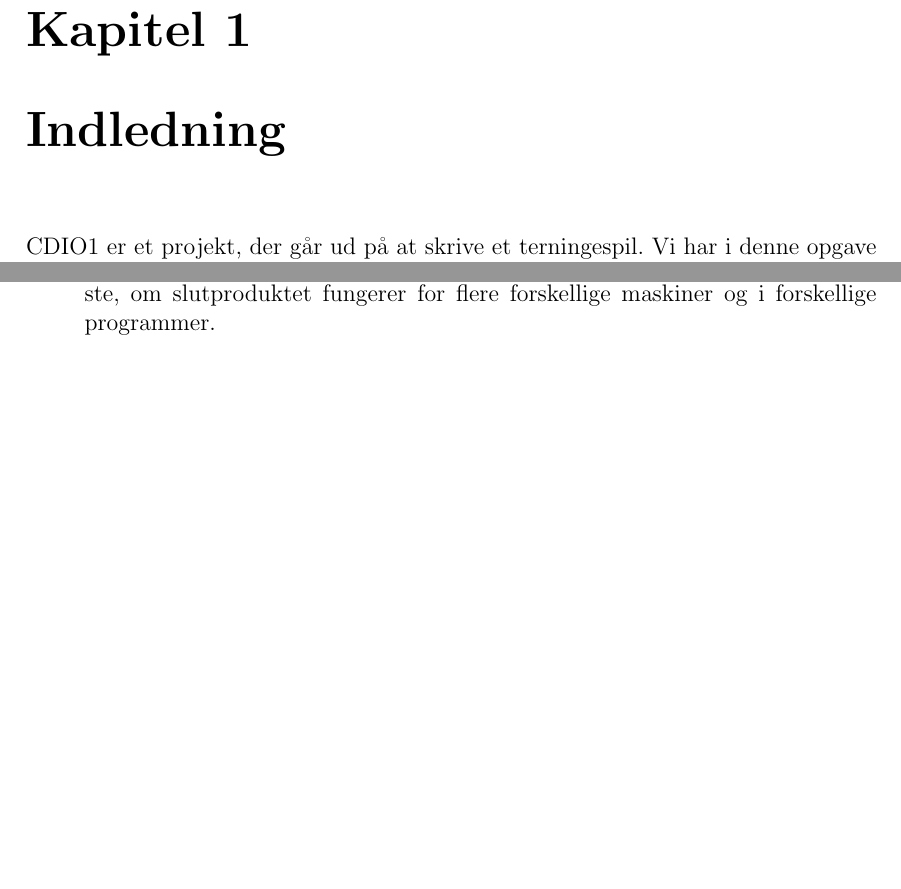
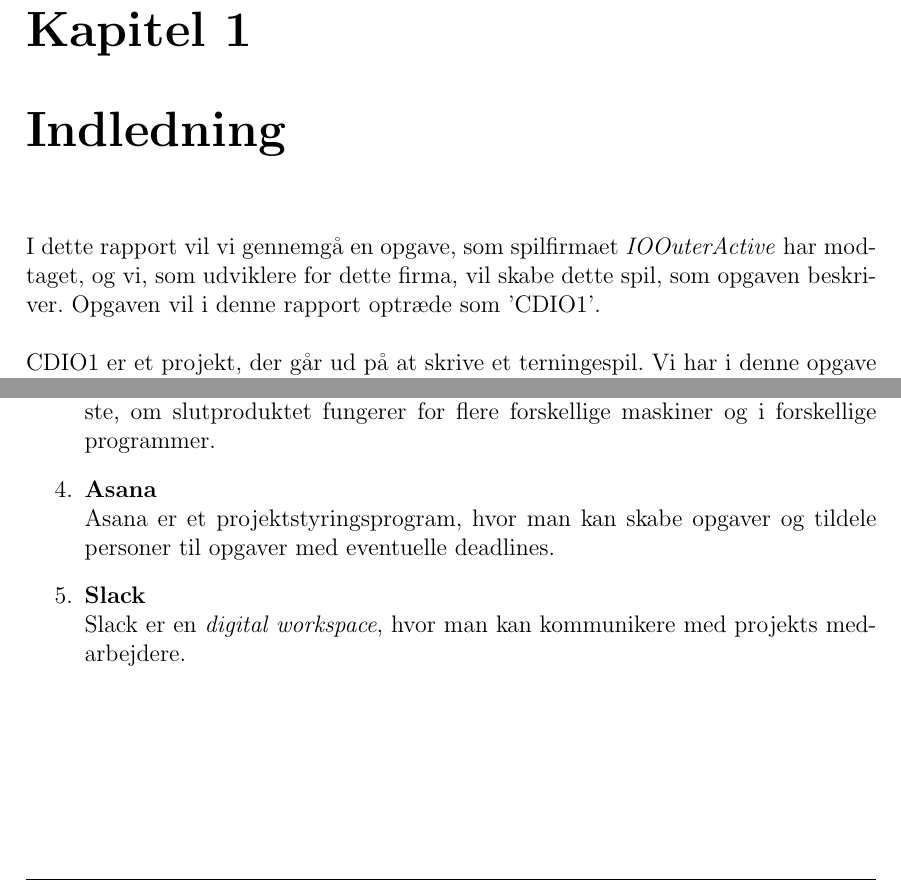
Before and after one commit to group-18/cdio-report, a LaTeX document (Project.tex, which reads chapters/Indledning.tex): two parts of page 4 of 13, joined at a grey line, cut so that both start at the same text, the shorter picture padded with empty space. Compiled offline with pdfLaTeX.

Commit message:
Edit indledning

```diff
--- a/chapters/Indledning.tex
+++ b/chapters/Indledning.tex
@@ -1,5 +1,7 @@
 \chapter{Indledning}
-CDIO1 er et projekt, der går ud på at skrive et terningespil.
+I dette rapport vil vi gennemgå en opgave, som spilfirmaet \textit{IOOuterActive} har modtaget, og vi, som udviklere for dette firma, vil skabe dette spil, som opgaven beskriver.
+Opgaven vil i denne rapport optræde som 'CDIO1'.
+\\\\CDIO1 er et projekt, der går ud på at skrive et terningespil.
 Vi har i denne opgave forsøgt at arbejde på en agil måde og har derved valgt at arbejde med UP (Unified Process), som i sin helhed går ud på at dele projektet op i iterationer (normalt vil disse vare 2-6 uger, men i dette korte projekt har vi ikke tidsbestemte iterationer).
 I projektet har vi primært brugt brugt følgende software:
 \begin{enumerate}
@@ -10,5 +12,8 @@ I projektet har vi primært brugt brugt følgende software:
     \\Tower er et af de mange GIT-UI på markedet, og det fungerer eminent til de funktioner, vi har benyttet os af.
     \item \textbf{IntelliJ}
     \\Det endelig program er skrevet i IntelliJ sideløbende med Eclipse for at teste, om slutproduktet fungerer for flere forskellige maskiner og i forskellige programmer.
-
+    \item \textbf{Asana}
+    \\Asana er et projektstyringsprogram, hvor man kan skabe opgaver og tildele personer til opgaver med eventuelle deadlines.
+    \item \textbf{Slack}
+    \\Slack er en \textit{digital workspace}, hvor man kan kommunikere med projekts medarbejdere.
 \end{enumerate}
```
